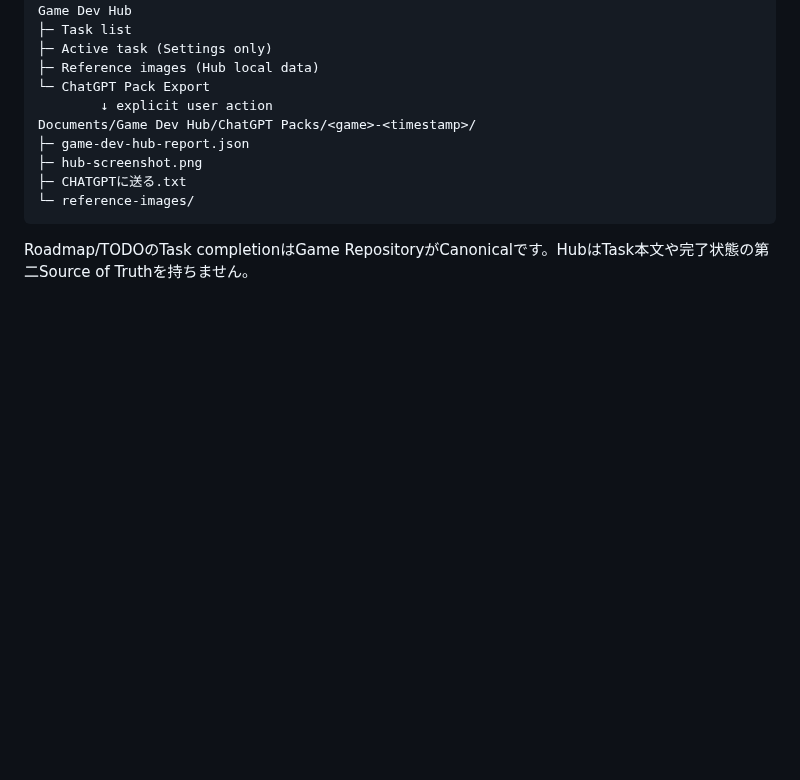
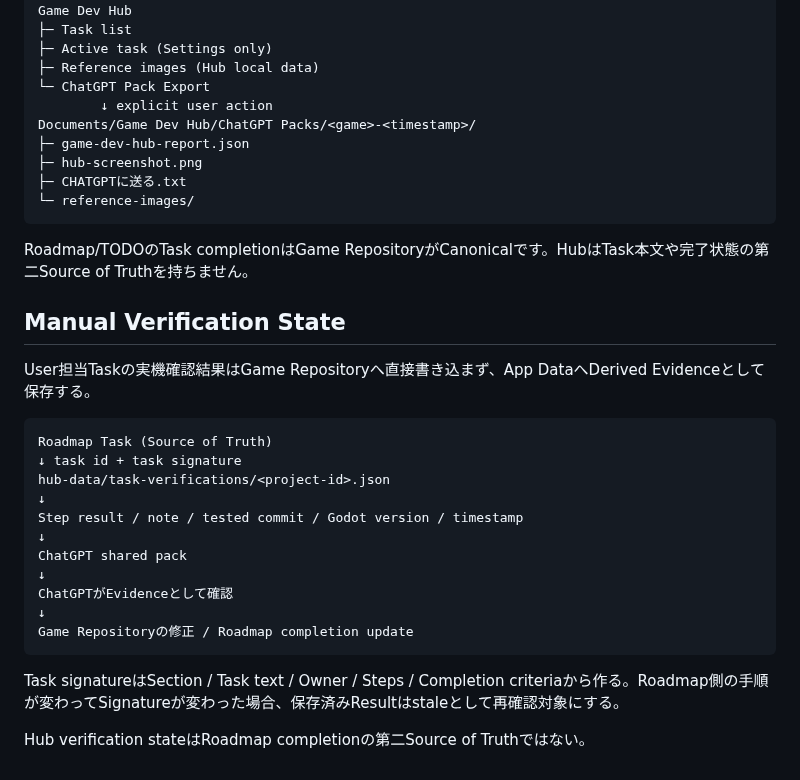
Before and after one commit to EliteMay/game-dev-hub, a Markdown page: docs/ARCHITECTURE.md, the part around the change. Rendered like a GitHub page; blank space fills up the shorter version.

Commit message:
docs: document manual verification state

````diff
--- a/docs/ARCHITECTURE.md
+++ b/docs/ARCHITECTURE.md
@@ -186,3 +186,26 @@ Documents/Game Dev Hub/ChatGPT Packs/<game>-<timestamp>/
 ```
 
 Roadmap/TODOのTask completionはGame RepositoryがCanonicalです。HubはTask本文や完了状態の第二Source of Truthを持ちません。
+
+
+## Manual Verification State
+
+User担当Taskの実機確認結果はGame Repositoryへ直接書き込まず、App DataへDerived Evidenceとして保存する。
+
+```text
+Roadmap Task (Source of Truth)
+↓ task id + task signature
+hub-data/task-verifications/<project-id>.json
+↓
+Step result / note / tested commit / Godot version / timestamp
+↓
+ChatGPT shared pack
+↓
+ChatGPTがEvidenceとして確認
+↓
+Game Repositoryの修正 / Roadmap completion update
+```
+
+Task signatureはSection / Task text / Owner / Steps / Completion criteriaから作る。Roadmap側の手順が変わってSignatureが変わった場合、保存済みResultはstaleとして再確認対象にする。
+
+Hub verification stateはRoadmap completionの第二Source of Truthではない。
````
